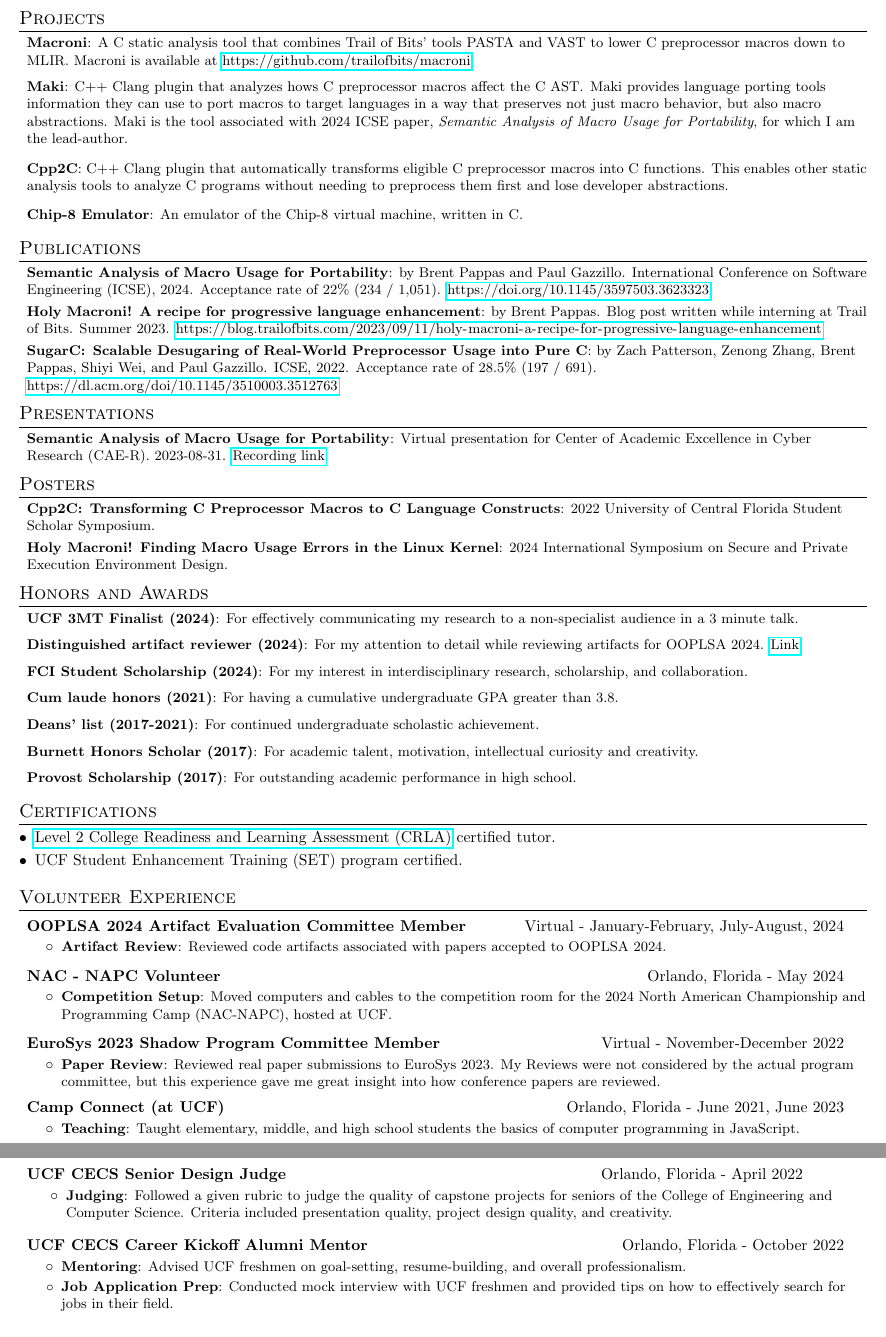
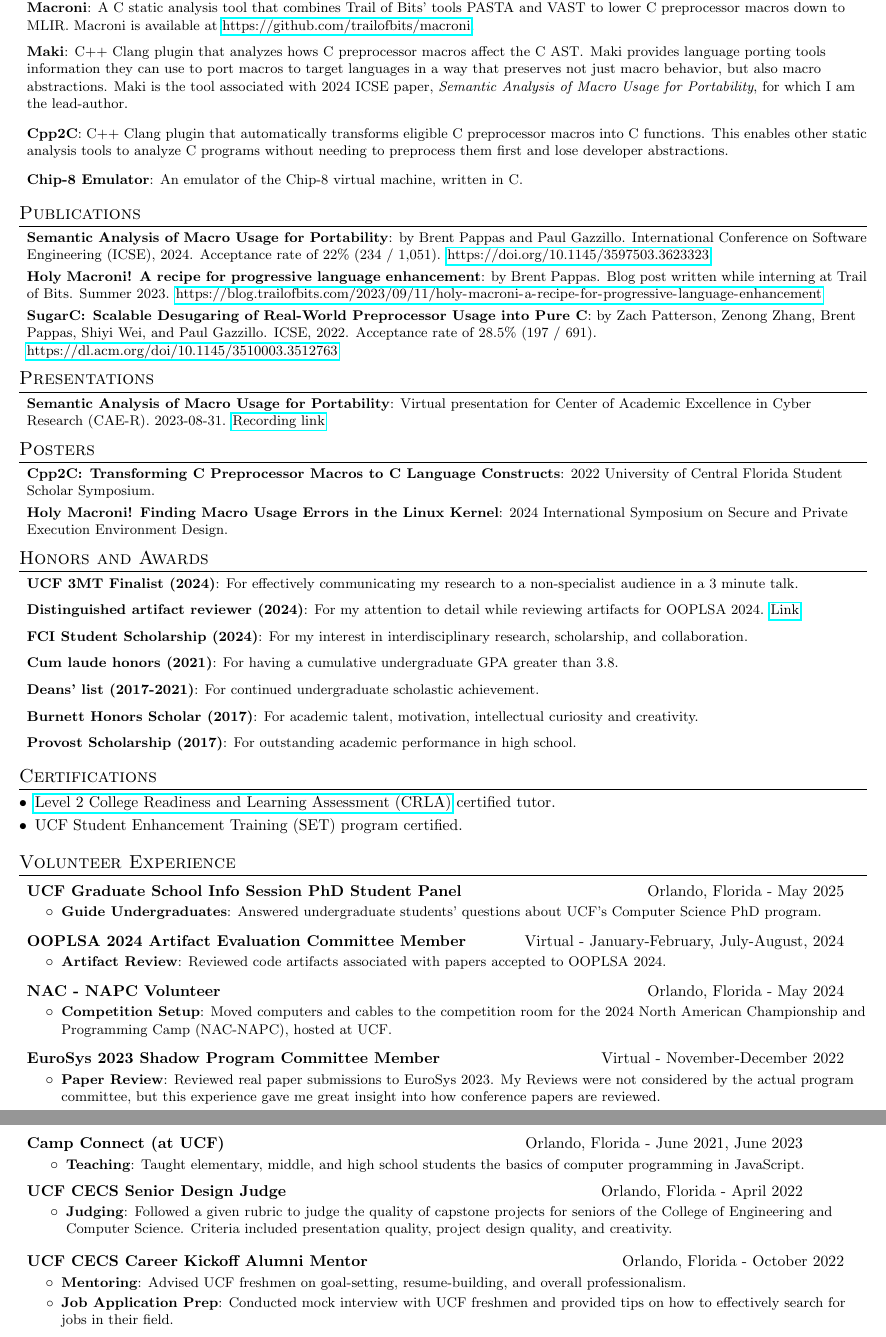
Before and after one commit to PappasBrent/cv, a LaTeX CV (cv.tex): two parts of pages 2 and 3 of 3, joined at a grey line, cut at the place of the change. Compiled offline with pdfLaTeX.

Commit message:
Add UCF PhD student panel to volunteering

```diff
--- a/cv.tex
+++ b/cv.tex
@@ -289,6 +289,15 @@
 \resumeSubHeadingListStart{}
 
 \vspace{2pt}
+\volunteeringItem{UCF Graduate School Info Session PhD Student Panel}
+{Orlando, Florida {-} May 2025}
+\resumeItemListStart{}
+\resumeItem{Guide Undergraduates}
+{Answered undergraduate students' questions about UCF's Computer Science PhD
+program.}
+\resumeItemListEnd{}
+
+\vspace{2pt}
 \volunteeringItem{OOPLSA 2024 Artifact Evaluation Committee Member}
 {Virtual {-} January-February, July-August, 2024}
 \resumeItemListStart{}
@@ -313,6 +322,7 @@
 	My Reviews were not considered by the actual program committee, but this experience gave me great insight into how conference papers are reviewed.}
 \resumeItemListEnd{}
 
+\begin{minipage}{0.95\textwidth}
 \volunteeringItem{Camp Connect (at UCF)}
 {Orlando, Florida {-} June 2021, June 2023}
 \resumeItemListStart{}
```
Also changed, not shown: cv.tex (1 more changed lines).
